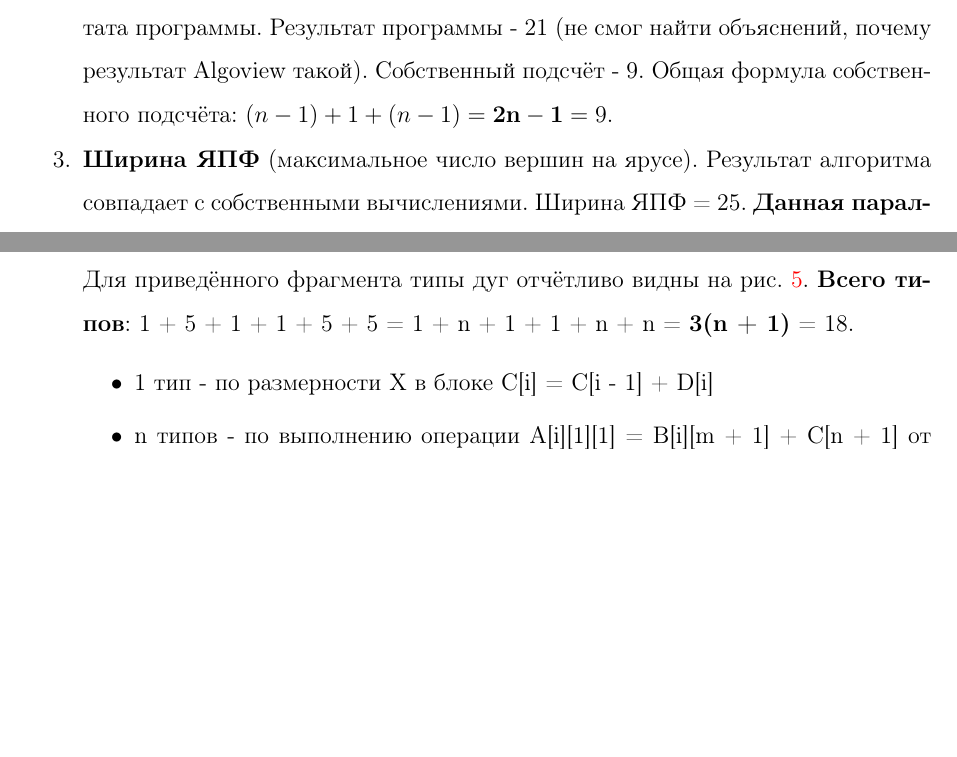
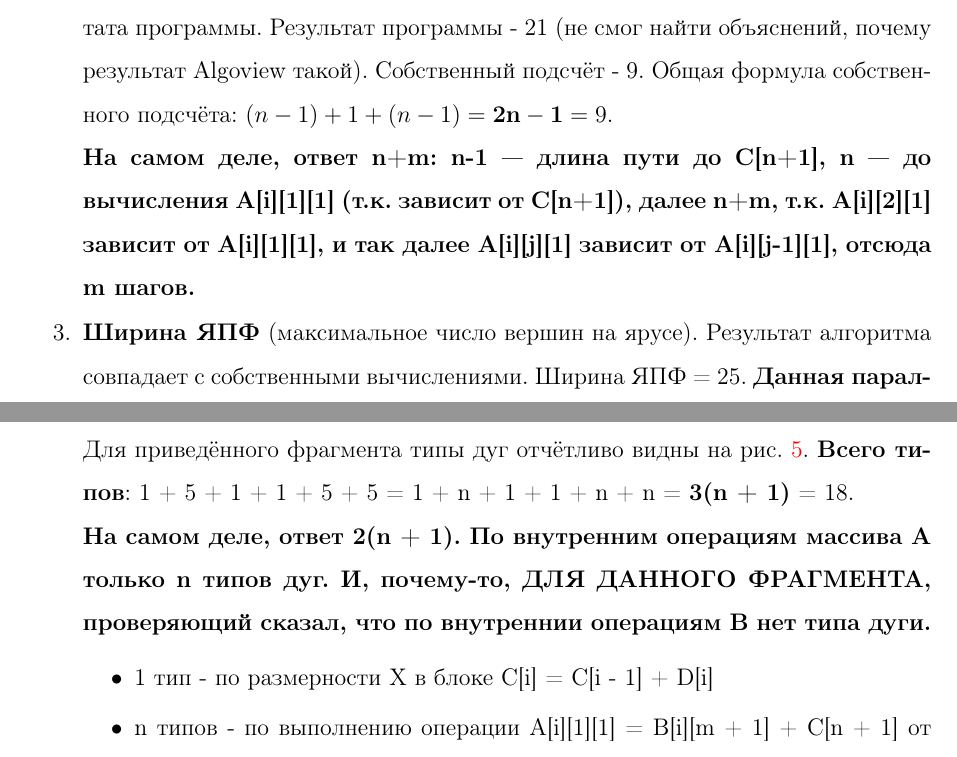
Before and after one commit to mrph2898/SupercomputerModeling, a LaTeX problem sheet (assignment1/report/KormakovG_report.tex): two parts of pages 7 and 9 of 13 before the commit and two parts of pages 7 and 9 of 14 after it, joined at a grey line, cut so that both start at the same text, the shorter picture padded with empty space. Compiled offline with pdfLaTeX.

Commit message:
Added responses from the examiner

```diff
--- a/assignment1/report/KormakovG_report.tex
+++ b/assignment1/report/KormakovG_report.tex
@@ -251,6 +251,8 @@ Total vertex count: 130, Critical route length: 21, Canonical LPF width: 25
  В общем случае формула имеет следующий вид: \\ $n + nm + n + nmn = 2n + nm + n^2m = \mathbf{n(nm + m + 2 )} = 5\cdot(20 + 4 + 2) = 130$.
  \item \textbf{Параллельная сложность} (длина (\underline{число дуг}) критического пути в информационном графе). Результат собственных вычислений отличается от результата программы. Результат программы - 21 (не смог найти объяснений, почему результат Algoview такой). Собственный подсчёт - 9. Общая формула собственного подсчёта: $(n - 1) + 1 + (n - 1) = \mathbf{2n - 1} = 9$.
 
+ \textbf{На самом деле, ответ n+m:  n-1 — длина пути до C[n+1], n — до вычисления A[i][1][1] (т.к. зависит от C[n+1]), далее n+m, т.к. A[i][2][1] зависит от A[i][1][1], и так далее A[i][j][1] зависит от A[i][j-1][1], отсюда m шагов.}
+
  \item \textbf{Ширина ЯПФ} (максимальное число вершин на ярусе). Результат алгоритма совпадает с собственными вычислениями. Ширина ЯПФ = 25.
  \textbf{Данная параллельная форма является канонической} (все входные вершины находятся на ярусе 1 и на каждом ярусе k длина максимального пути до любой вершины этого яруса равна k-1). И, следовательно, максимальной (т.е. минимальной высоты).
 
@@ -285,6 +289,8 @@ Total vertex count: 130, Critical route length: 21, Canonical LPF width: 25
  В этом случае по второму критерию происходит разбиение дуг на типы по входам/выходам в различные размерности. Таким образом, может получиться, что число типов дуг зависит от размерности.
 
  Для приведённого фрагмента типы дуг отчётливо видны на рис. \ref{fig:max_lpf}. \textbf{Всего типов}: 1 + 5 + 1 + 1 + 5 + 5 = 1 + n + 1 + 1 + n + n = \textbf{3(n + 1)} = 18.
+
+ \textbf{На самом деле, ответ 2(n + 1). По внутренним операциям массива A только n типов дуг. И, почему-то, ДЛЯ ДАННОГО ФРАГМЕНТА, проверяющий сказал, что по внутреннии операциям B нет типа дуги.}
 
  \begin{itemize}
   \item 1 тип - по размерности X в блоке C[i] = C[i - 1] + D[i]
```
Also changed, not shown: assignment1/report/KormakovG_report.pdf, assignment1/report/KormakovG_report.tex (2 more changed lines), 3 other files.
